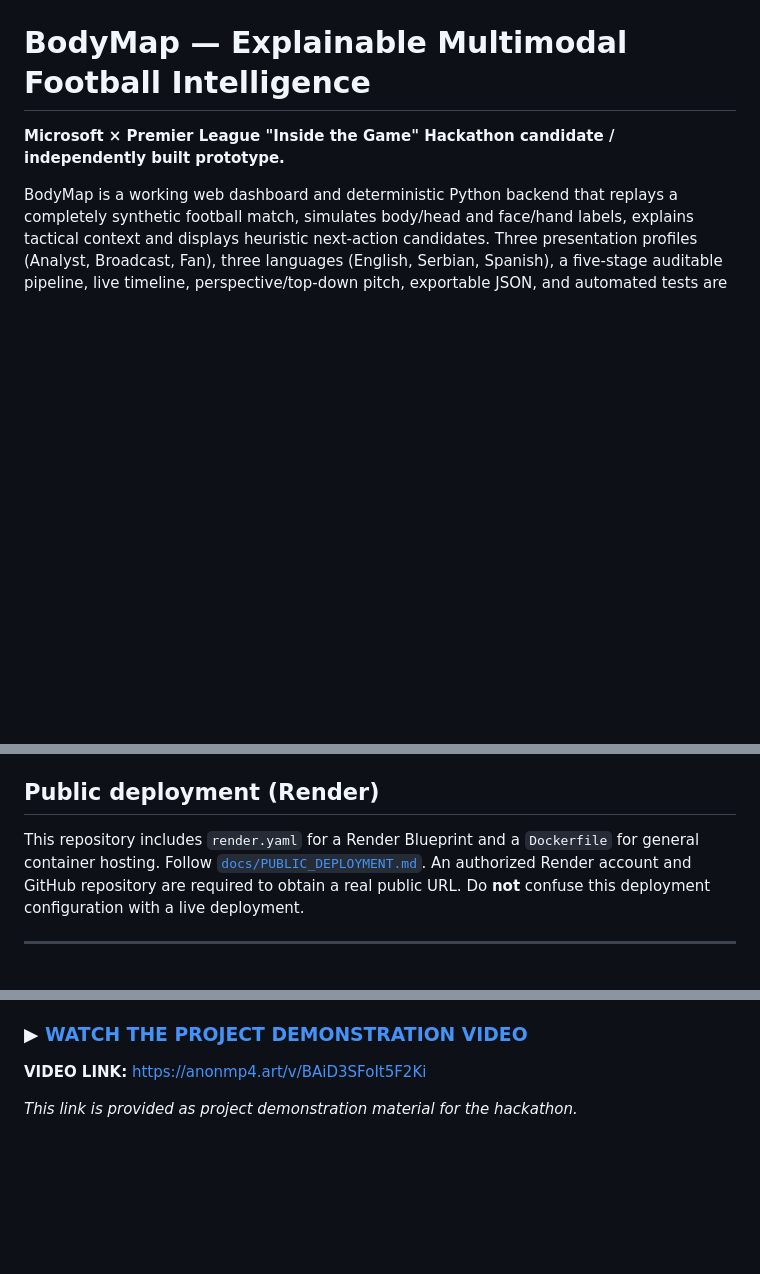
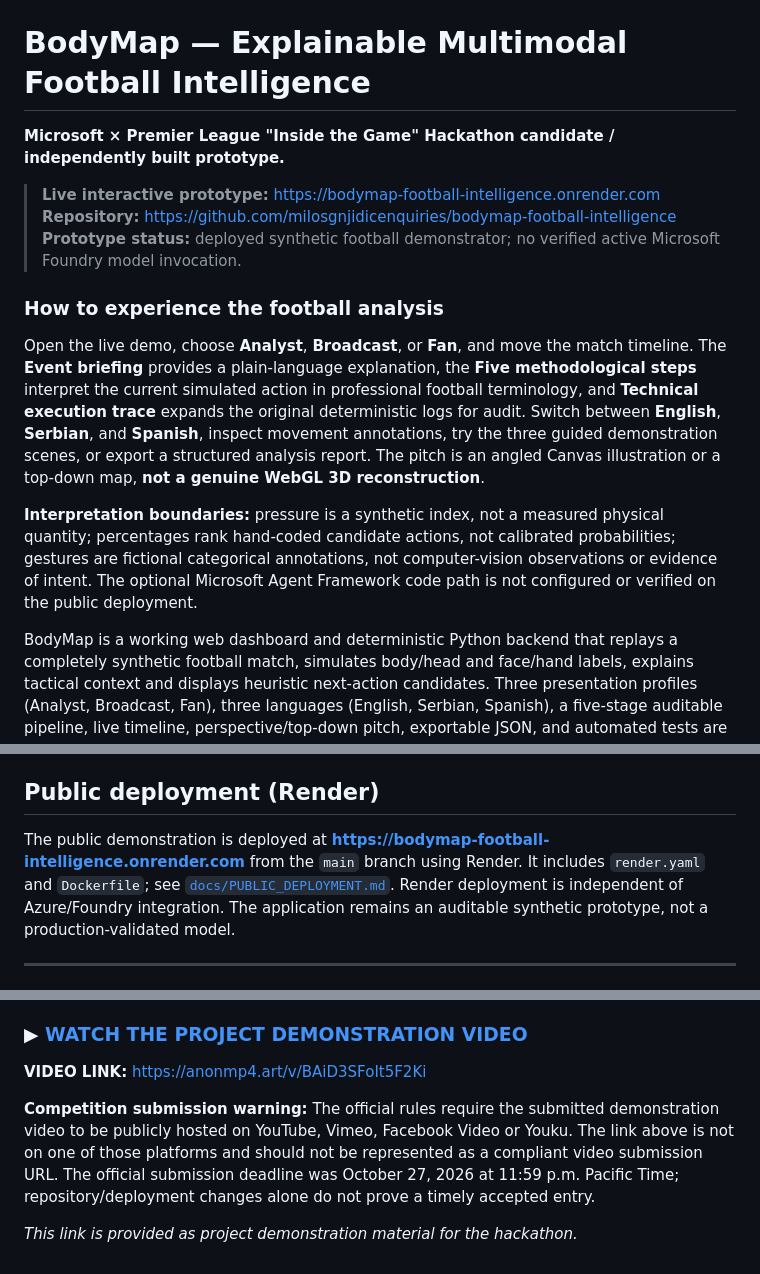
Before and after one commit to milosgnjidicenquiries/bodymap-football-intelligence, a Markdown page: README.md, 3 parts joined by grey strips. Drawn GitHub-style; blank space fills up the shorter version.

Commit message:
Refresh public project guide, live demo URL and competition compliance disclosures

```diff
--- a/README.md
+++ b/README.md
@@ -1,6 +1,16 @@
 # BodyMap — Explainable Multimodal Football Intelligence
 
 **Microsoft × Premier League "Inside the Game" Hackathon candidate / independently built prototype.**
+
+> **Live interactive prototype:** https://bodymap-football-intelligence.onrender.com
+> **Repository:** https://github.com/milosgnjidicenquiries/bodymap-football-intelligence
+> **Prototype status:** deployed synthetic football demonstrator; no verified active Microsoft Foundry model invocation.
+
+### How to experience the football analysis
+
+Open the live demo, choose **Analyst**, **Broadcast**, or **Fan**, and move the match timeline. The **Event briefing** provides a plain-language explanation, the **Five methodological steps** interpret the current simulated action in professional football terminology, and **Technical execution trace** expands the original deterministic logs for audit. Switch between **English**, **Serbian**, and **Spanish**, inspect movement annotations, try the three guided demonstration scenes, or export a structured analysis report. The pitch is an angled Canvas illustration or a top-down map, **not a genuine WebGL 3D reconstruction**.
+
+**Interpretation boundaries:** pressure is a synthetic index, not a measured physical quantity; percentages rank hand-coded candidate actions, not calibrated probabilities; gestures are fictional categorical annotations, not computer-vision observations or evidence of intent. The optional Microsoft Agent Framework code path is not configured or verified on the public deployment.
 
 BodyMap is a working web dashboard and deterministic Python backend that replays a completely synthetic football match, simulates body/head and face/hand labels, explains tactical context and displays heuristic next-action candidates. Three presentation profiles (Analyst, Broadcast, Fan), three languages (English, Serbian, Spanish), a five-stage auditable pipeline, live timeline, perspective/top-down pitch, exportable JSON, and automated tests are included.
 
@@ -67,7 +77,7 @@ For GitHub: publish the *contents of this folder*, not the ZIP as the repository
 
 ## Public deployment (Render)
 
-This repository includes `render.yaml` for a Render Blueprint and a `Dockerfile` for general container hosting. Follow [`docs/PUBLIC_DEPLOYMENT.md`](docs/PUBLIC_DEPLOYMENT.md). An authorized Render account and GitHub repository are required to obtain a real public URL. Do **not** confuse this deployment configuration with a live deployment.
+The public demonstration is deployed at **https://bodymap-football-intelligence.onrender.com** from the `main` branch using Render. It includes `render.yaml` and `Dockerfile`; see [`docs/PUBLIC_DEPLOYMENT.md`](docs/PUBLIC_DEPLOYMENT.md). Render deployment is independent of Azure/Foundry integration. The application remains an auditable synthetic prototype, not a production-validated model.
 
 ---
 
@@ -83,4 +93,6 @@ The demonstration showcases the project's football intelligence concept, includi
 
 **VIDEO LINK:** https://anonmp4.art/v/BAiD3SFoIt5F2Ki
 
+**Competition submission warning:** The official rules require the submitted demonstration video to be publicly hosted on YouTube, Vimeo, Facebook Video or Youku. The link above is not on one of those platforms and should not be represented as a compliant video submission URL. The official submission deadline was October 27, 2026 at 11:59 p.m. Pacific Time; repository/deployment changes alone do not prove a timely accepted entry.
+
 *This link is provided as project demonstration material for the hackathon.*
```
